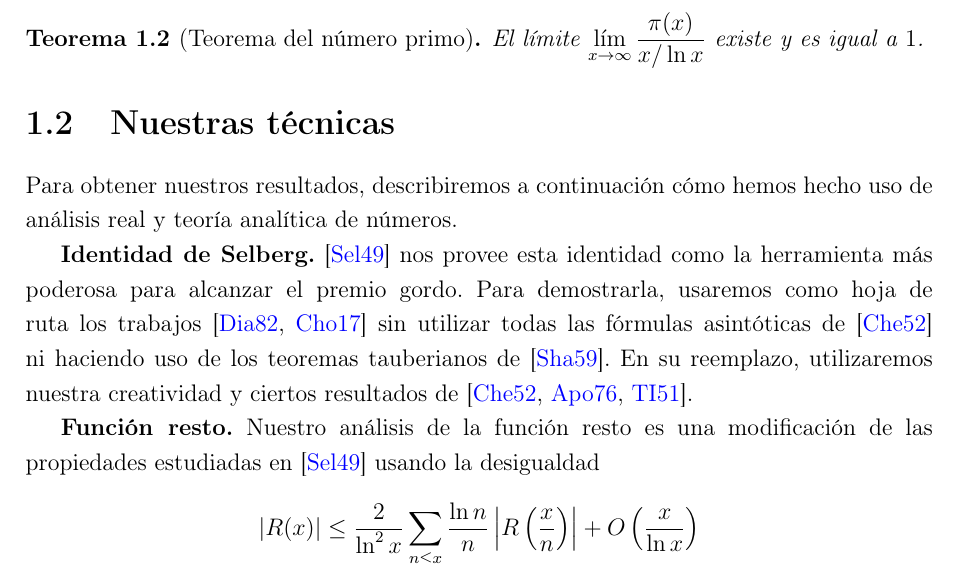
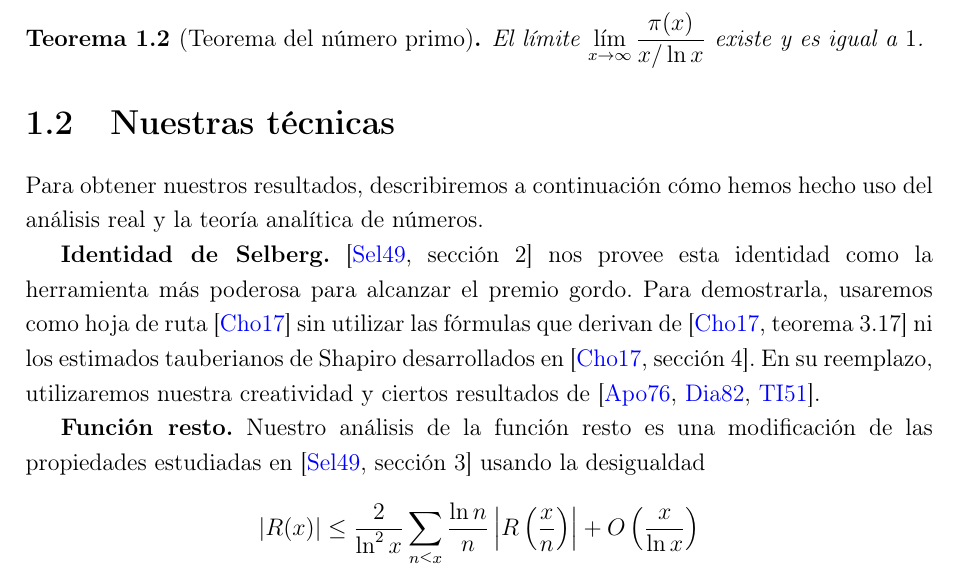
Before and after one commit to ManuelLoaizaVasquez/selberg-identity, a LaTeX thesis (base/document.tex, which reads tex/chapters/introduction.tex): part of page 7 of 23, cut so that both start at the same text. Compiled offline with pdfLaTeX.

Commit message:
Add details to Selberg Identity in Introduction

```diff
--- a/tex/chapters/introduction.tex
+++ b/tex/chapters/introduction.tex
@@ -79,22 +79,21 @@ la cantidad de n\'umeros primos menores o iguales a \(x\).
 \section{Nuestras t\'ecnicas}
 Para obtener nuestros resultados,
 describiremos a continuaci\'on
-c\'omo hemos hecho uso de an\'alisis real y
-teor\'ia anal\'itica de n\'umeros.
+c\'omo hemos hecho uso del an\'alisis real y
+la teor\'ia anal\'itica de n\'umeros.
 
 \textbf{Identidad de Selberg.}
-\cite{Selberg1949} nos provee esta identidad como
+\cite[secci\'on 2]{Selberg1949} nos provee esta identidad como
 la herramienta m\'as poderosa para alcanzar el premio gordo.
-Para demostrarla, usaremos como hoja de ruta los trabajos
-\cite{Diamond1982, Choudhary2017}
-sin utilizar todas las f\'ormulas asint\'oticas de \cite{Chebyshev1852}
-ni haciendo uso de los teoremas tauberianos de \cite{Shapiro1959}.
+Para demostrarla, usaremos como hoja de ruta \cite{Choudhary2017}
+sin utilizar las f\'ormulas que derivan de \cite[teorema 3.17]{Choudhary2017}
+ni los estimados tauberianos de Shapiro desarrollados en \cite[secci\'on 4]{Choudhary2017}.
 En su reemplazo, utilizaremos nuestra creatividad y
-ciertos resultados de \cite{Chebyshev1852, Apostol1976, TI1951}.
+ciertos resultados de \cite{Apostol1976, Diamond1982, TI1951}.
 
 \textbf{Funci\'on resto.}
 Nuestro an\'alisis de la funci\'on resto es una modificaci\'on de
-las propiedades estudiadas en \cite{Selberg1949} usando la desigualdad
+las propiedades estudiadas en \cite[secci\'on 3]{Selberg1949} usando la desigualdad
 \[
   \abs{R(x)} \leq \frac{2}{\ln^2 x}
   \sum_{n \leq x} \frac{\ln n}{n} \abs{R \parentheses{\frac{x}{n}}}
```
